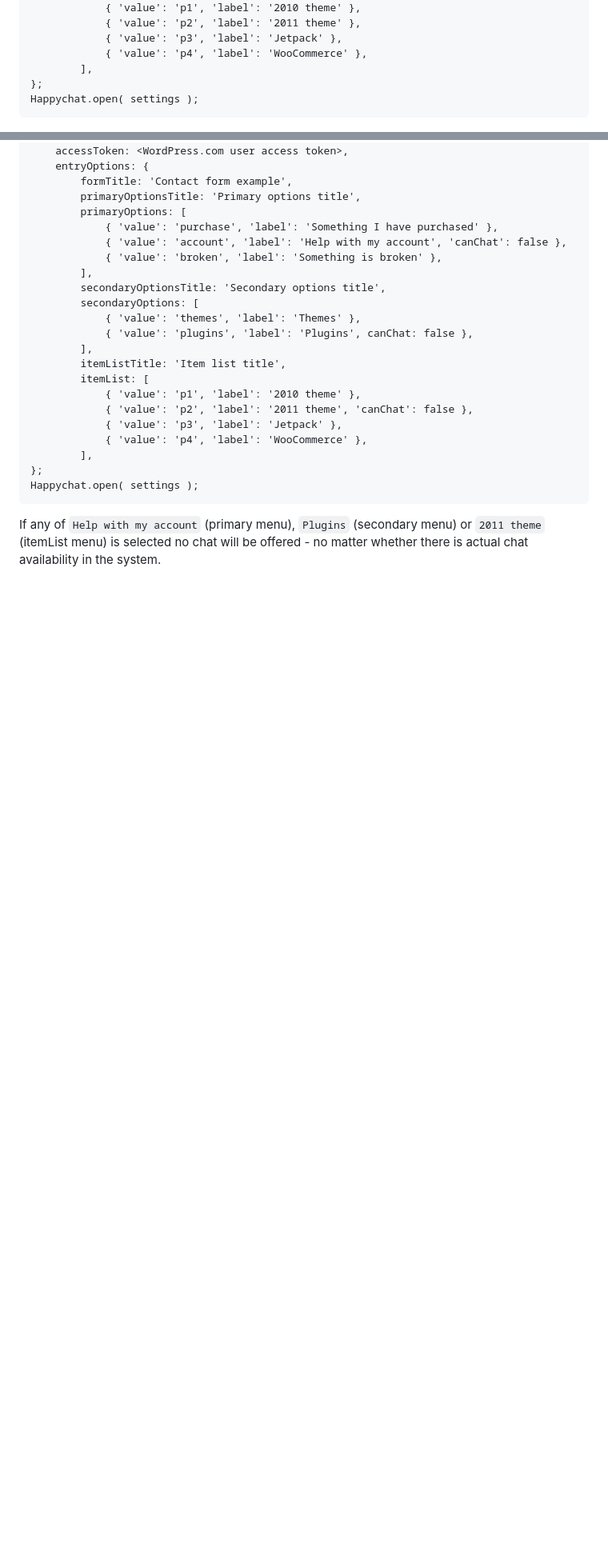
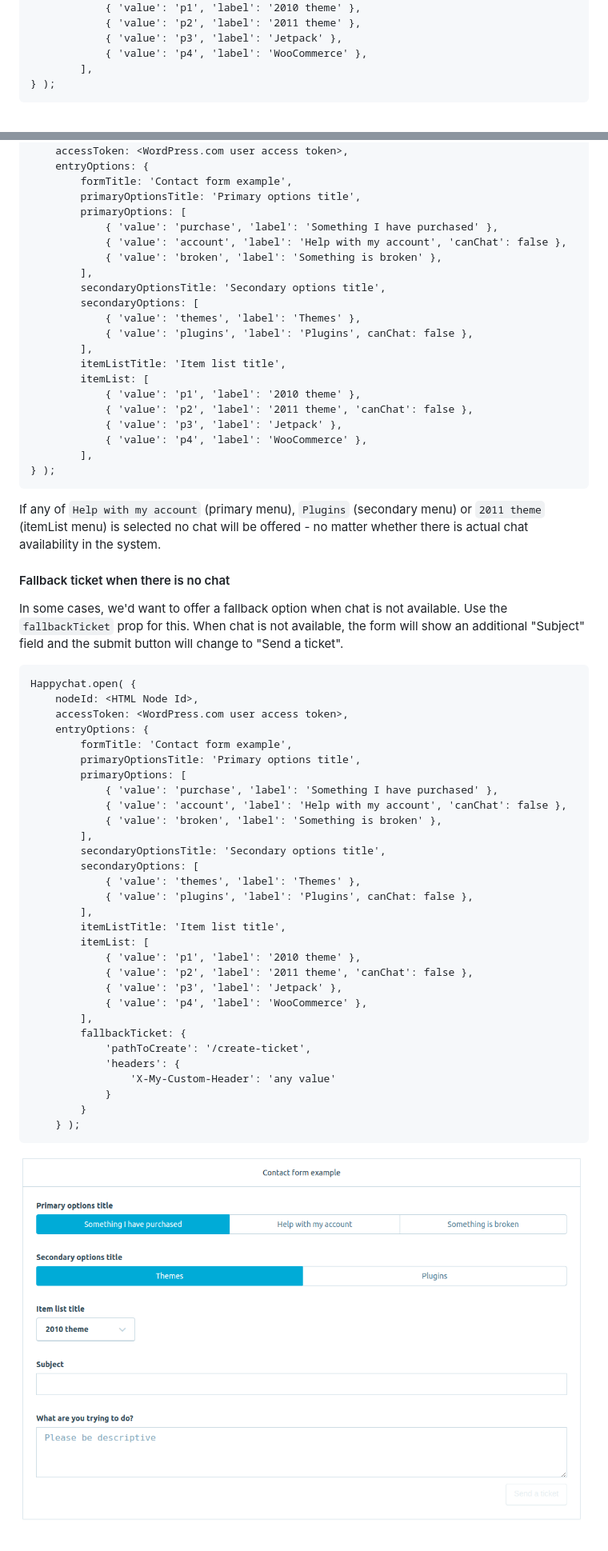
Before and after one commit to Automattic/happychat-client, a Markdown page: docs/API.md, 2 parts joined by grey strips. Shown: that part at 80% size. Rendered like a GitHub page; pictures changed too: docs/img/contact-form-fallback-ticket.png (added); blank space fills up the shorter version.

Commit message:
API: example for fallback ticket feature

```diff
--- a/docs/API.md
+++ b/docs/API.md
@@ -101,8 +100,7 @@ Settings:
 				{ 'value': 'p3', 'label': 'Jetpack' },
 				{ 'value': 'p4', 'label': 'WooCommerce' },
 			],
-	};
-	Happychat.open( settings );
+	} );
 
 ![](./img/contact-form-configured.png)
 
@@ -135,7 +133,43 @@ For example, for these settings:
 				{ 'value': 'p3', 'label': 'Jetpack' },
 				{ 'value': 'p4', 'label': 'WooCommerce' },
 			],
-	};
-	Happychat.open( settings );
+	} );
 
 If any of `Help with my account` (primary menu), `Plugins` (secondary menu) or `2011 theme` (itemList menu) is selected no chat will be offered - no matter whether there is actual chat availability in the system.
+
+#### Fallback ticket when there is no chat
+
+In some cases, we'd want to offer a fallback option when chat is not available. Use the `fallbackTicket` prop for this. When chat is not available, the form will show an additional "Subject" field and the submit button will change to "Send a ticket".
+
+	Happychat.open( {
+		nodeId: <HTML Node Id>,
+		accessToken: <WordPress.com user access token>,
+		entryOptions: {
+			formTitle: 'Contact form example',
+			primaryOptionsTitle: 'Primary options title',
+			primaryOptions: [
+				{ 'value': 'purchase', 'label': 'Something I have purchased' },
+				{ 'value': 'account', 'label': 'Help with my account', 'canChat': false },
+				{ 'value': 'broken', 'label': 'Something is broken' },
+			],
+			secondaryOptionsTitle: 'Secondary options title',
+			secondaryOptions: [
+				{ 'value': 'themes', 'label': 'Themes' },
+				{ 'value': 'plugins', 'label': 'Plugins', canChat: false },
+			],
+			itemListTitle: 'Item list title',
+			itemList: [
+				{ 'value': 'p1', 'label': '2010 theme' },
+				{ 'value': 'p2', 'label': '2011 theme', 'canChat': false },
+				{ 'value': 'p3', 'label': 'Jetpack' },
+				{ 'value': 'p4', 'label': 'WooCommerce' },
+			],
+			fallbackTicket: {
+				'pathToCreate': '/create-ticket',
+				'headers': {
+					'X-My-Custom-Header': 'any value'
+				}
+			}
+		} );
+
+![](./img/contact-form-fallback-ticket.png)
```
Also changed, not shown: other parts of docs/API.md (+4 -5 lines).
